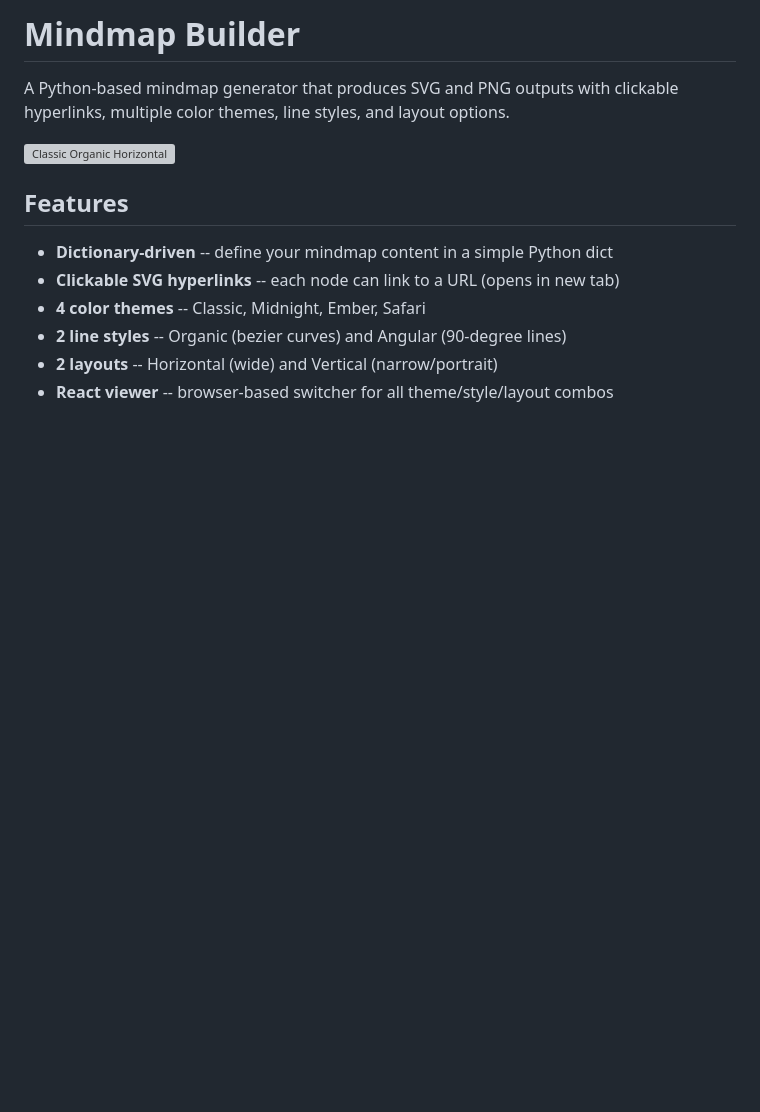
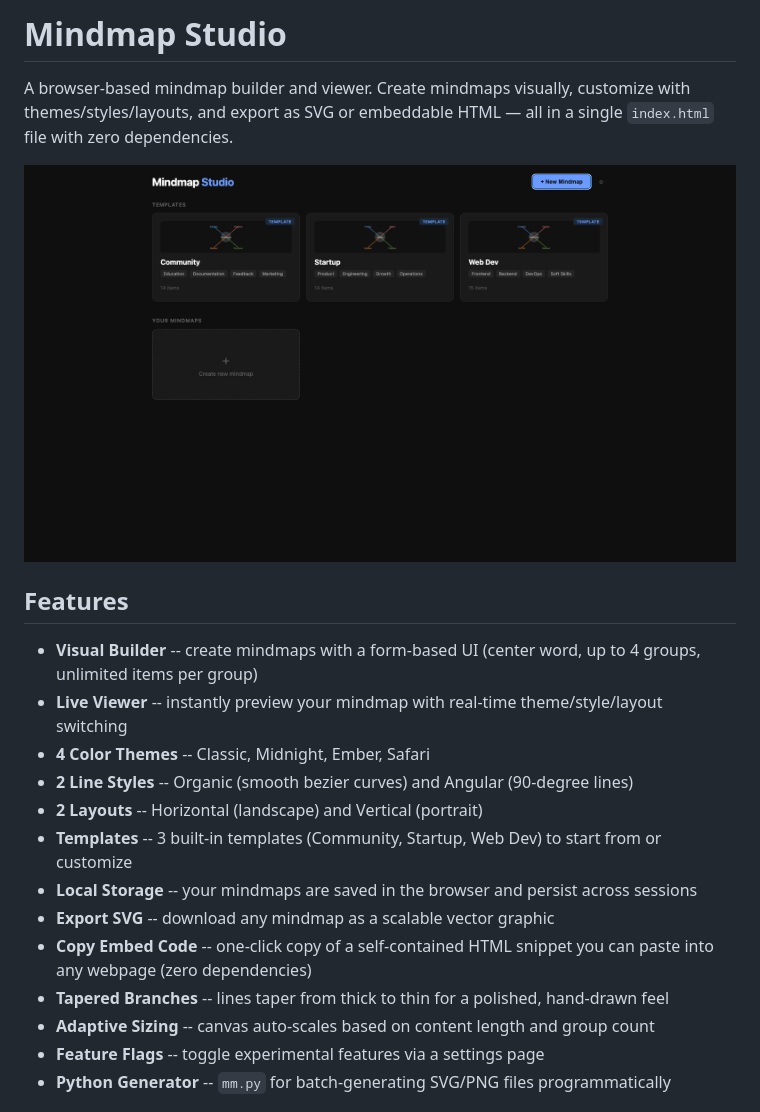
Before and after one commit to geseib/mindmapbuilder, a Markdown page: README.md, the part around one of its changes. GitHub-like rendering; pictures changed too: screenshots/home.png (added); blank space fills up the shorter version; grey boxes are pictures that could not be loaded.

```diff
--- a/README.md
+++ b/README.md
@@ -1,14 +1,22 @@
-# Mindmap Builder
+# Mindmap Studio
 
-A Python-based mindmap generator that produces SVG and PNG outputs with clickable hyperlinks, multiple color themes, line styles, and layout options.
+A browser-based mindmap builder and viewer. Create mindmaps visually, customize with themes/styles/layouts, and export as SVG or embeddable HTML — all in a single `index.html` file with zero dependencies.
 
-![Classic Organic Horizontal](community_mindmap_classic_organic_horizontal.png)
+![Home Page](screenshots/home.png)
 
 ## Features
 
-- **Dictionary-driven** -- define your mindmap content in a simple Python dict
-- **Clickable SVG hyperlinks** -- each node can link to a URL (opens in new tab)
-- **4 color themes** -- Classic, Midnight, Ember, Safari
-- **2 line styles** -- Organic (bezier curves) and Angular (90-degree lines)
-- **2 layouts** -- Horizontal (wide) and Vertical (narrow/portrait)
-- **React viewer** -- browser-based switcher for all theme/style/layout combos
+- **Visual Builder** -- create mindmaps with a form-based UI (center word, up to 4 groups, unlimited items per group)
+- **Live Viewer** -- instantly preview your mindmap with real-time theme/style/layout switching
+- **4 Color Themes** -- Classic, Midnight, Ember, Safari
+- **2 Line Styles** -- Organic (smooth bezier curves) and Angular (90-degree lines)
+- **2 Layouts** -- Horizontal (landscape) and Vertical (portrait)
+- **Templates** -- 3 built-in templates (Community, Startup, Web Dev) to start from or customize
+- **Local Storage** -- your mindmaps are saved in the browser and persist across sessions
+- **Export SVG** -- download any mindmap as a scalable vector graphic
+- **Copy Embed Code** -- one-click copy of a self-contained HTML snippet you can paste into any webpage (zero dependencies)
+- **Tapered Branches** -- lines taper from thick to thin for a polished, hand-drawn feel
+- **Adaptive Sizing** -- canvas auto-scales based on content length and group count
+- **Feature Flags** -- toggle experimental features via a settings page
+- **Python Generator** -- `mm.py` for batch-generating SVG/PNG files programmatically
+
```
Also changed, not shown: other parts of README.md (+71 -65 lines), screenshots/builder-empty.png (added), screenshots/horizontal-4g.png (added), screenshots/vertical-4g.png (added), screenshots/viewer-horizontal-classic.png (added), screenshots/viewer-horizontal-midnight.png (added), 1 other file.
